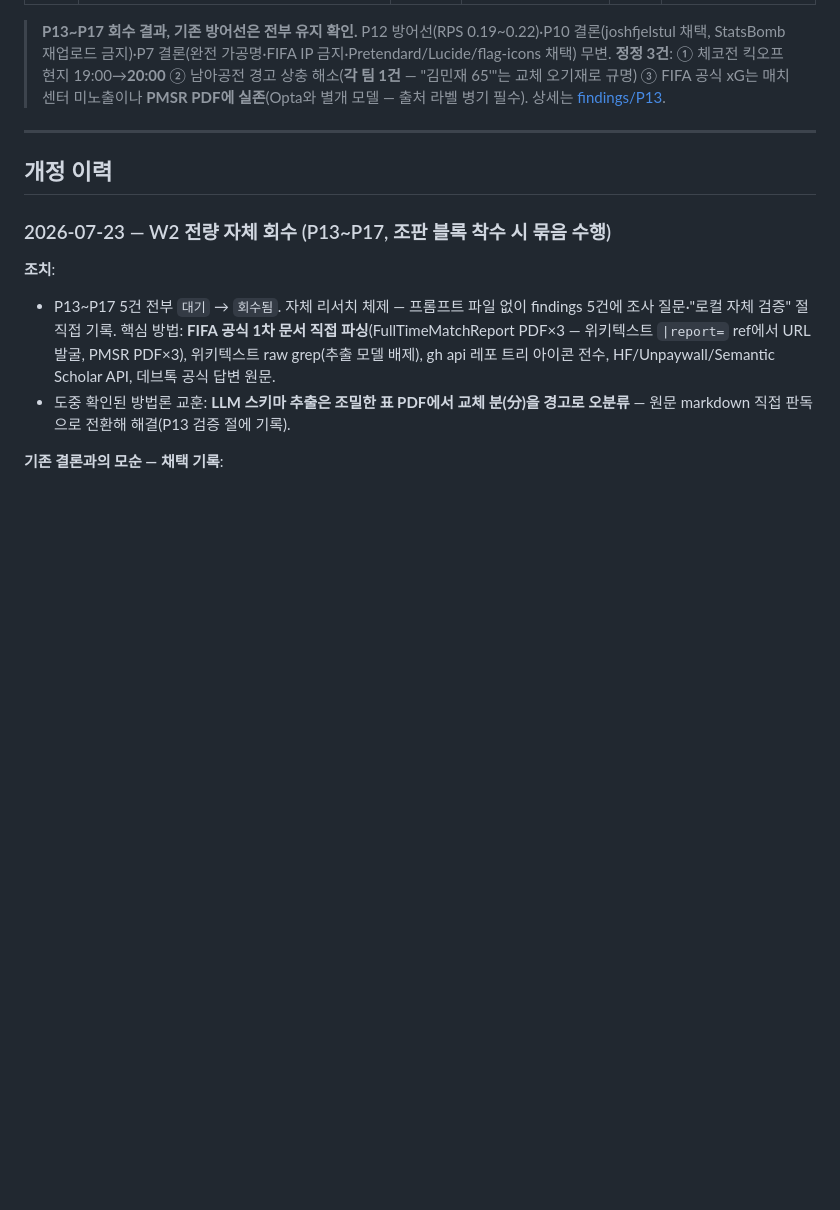
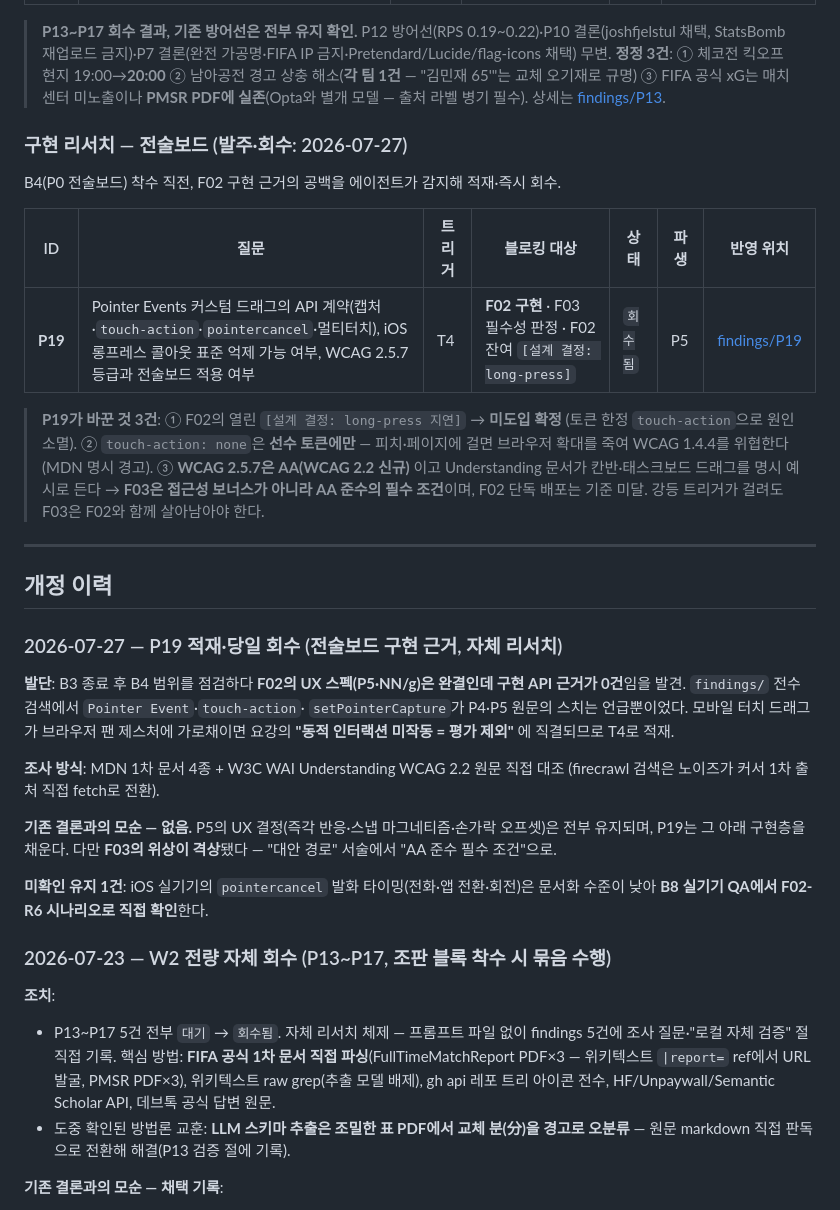
Before and after one commit to Dacon-Organization/World-Cup-Tactics-Web-Service-Challenge, a Markdown page: docs/research/RESEARCH-LOG.md, the part around the change. Rendered like a GitHub page; blank space fills up the shorter version.

Commit message:
docs(research): P19 — Pointer Events 드래그 구현 근거·모바일 함정·WCAG 2.5.7 (#30)
B4 착수 직전 점검에서 F02의 공백을 발견해 적재·당일 회수했다. P5(NN/g)가
UX 스펙을 완결 수준으로 확정했지만 구현 API 근거는 0건이었다 — findings
전수 검색에서 Pointer Event·touch-action·setPointerCapture가 스치는
언급뿐. 모바일 터치 드래그가 브라우저 팬 제스처에 가로채이면 요강의
"동적 인터랙션 미작동 = 평가 제외"에 직결되므로 T4로 판정했다.

조사는 MDN 1차 문서 4종 + W3C WAI Understanding WCAG 2.2 원문 직접 대조.

## 이 조사가 바꾼 것 3건

- F02 잔여 `[설계 결정: long-press 지연]` → **미도입 확정**. 걱정의 원인
  ("스크롤하려다 토큰이 끌려온다")이 토큰 한정 touch-action으로 소멸한다.
  지연을 더하면 P5가 확정한 즉각 반응을 스스로 깬다
- `touch-action: none`은 **선수 토큰에만**. 피치·페이지에 걸면 브라우저
  확대를 저해해 저시력 사용자를 막는다(MDN 명시 경고 · WCAG 1.4.4).
  드래그를 살리려다 확대를 죽이는 교환은 허용하지 않는다
- **WCAG 2.5.7은 AA**(2.2 신규)이고 Understanding 문서가 칸반·태스크보드
  드래그를 명시 예시로 든다 → **F03은 접근성 보너스가 아니라 AA 준수의
  필수 조건**이며 F02 단독 배포는 기준 미달. 강등 트리거가 걸려도 F03은
  F02와 함께 살아남아야 한다

## 그 외 구현 계약 4건 (B4가 체크리스트로 소비)

- setPointerCapture는 DOM 이동 **후에** 호출 (MDN 명시) · NotFoundError 방어
- 캡처 중 pointerenter/leave가 발화하지 않는다 → 드롭존 하이라이트는 좌표 판정
- isPrimary가 F02-R7(멀티터치 무시)의 구현 지점
- touch-action은 CSS 정적 선언 강제 — 제스처 시작 후 변경은 무효

미확인 유지 1건: iOS 실기기의 pointercancel 발화 타이밍은 문서화 수준이
낮아 B8 실기기 QA에서 F02-R6 시나리오로 직접 확인한다.

Co-authored-by: Claude Opus 5 <noreply@anthropic.com>

```diff
--- a/docs/research/RESEARCH-LOG.md
+++ b/docs/research/RESEARCH-LOG.md
@@ -96,9 +96,41 @@ W1 회수 시 파생된 **비블로킹 잔여 미확인**을 적재했다가 조
 
 > **P13~P17 회수 결과, 기존 방어선은 전부 유지 확인.** P12 방어선(RPS 0.19~0.22)·P10 결론(joshfjelstul 채택, StatsBomb 재업로드 금지)·P7 결론(완전 가공명·FIFA IP 금지·Pretendard/Lucide/flag-icons 채택) 무변. **정정 3건**: ① 체코전 킥오프 현지 19:00→**20:00** ② 남아공전 경고 상충 해소(**각 팀 1건** — "김민재 65'"는 교체 오기재로 규명) ③ FIFA 공식 xG는 매치센터 미노출이나 **PMSR PDF에 실존**(Opta와 별개 모델 — 출처 라벨 병기 필수). 상세는 [findings/P13](findings/P13-경기팩트최종확정.md).
 
+### 구현 리서치 — 전술보드 (발주·회수: 2026-07-27)
+
+B4(P0 전술보드) 착수 직전, F02 구현 근거의 공백을 에이전트가 감지해 적재·즉시 회수.
+
+| ID | 질문 | 트리거 | 블로킹 대상 | 상태 | 파생 | 반영 위치 |
+|---|---|---|---|---|---|---|
+| **P19** | Pointer Events 커스텀 드래그의 API 계약(캡처·`touch-action`·`pointercancel`·멀티터치), iOS 롱프레스 콜아웃 표준 억제 가능 여부, WCAG 2.5.7 등급과 전술보드 적용 여부 | T4 | **F02 구현** · F03 필수성 판정 · F02 잔여 `[설계 결정: long-press]` | `회수됨` | P5 | [findings/P19](findings/P19-포인터드래그구현.md) |
+
+> **P19가 바꾼 것 3건**: ① F02의 열린 `[설계 결정: long-press 지연]` → **미도입 확정**
+> (토큰 한정 `touch-action`으로 원인 소멸). ② `touch-action: none`은 **선수 토큰에만** —
+> 피치·페이지에 걸면 브라우저 확대를 죽여 WCAG 1.4.4를 위협한다(MDN 명시 경고).
+> ③ **WCAG 2.5.7은 AA(WCAG 2.2 신규)** 이고 Understanding 문서가 칸반·태스크보드 드래그를
+> 명시 예시로 든다 → **F03은 접근성 보너스가 아니라 AA 준수의 필수 조건**이며, F02 단독
+> 배포는 기준 미달. 강등 트리거가 걸려도 F03은 F02와 함께 살아남아야 한다.
+
 ---
 
 ## 개정 이력
+
+### 2026-07-27 — P19 적재·당일 회수 (전술보드 구현 근거, 자체 리서치)
+
+**발단**: B3 종료 후 B4 범위를 점검하다 **F02의 UX 스펙(P5·NN/g)은 완결인데 구현 API
+근거가 0건**임을 발견. `findings/` 전수 검색에서 `Pointer Event`·`touch-action`·
+`setPointerCapture`가 P4·P5 원문의 스치는 언급뿐이었다. 모바일 터치 드래그가 브라우저
+팬 제스처에 가로채이면 요강의 **"동적 인터랙션 미작동 = 평가 제외"** 에 직결되므로 T4로 적재.
+
+**조사 방식**: MDN 1차 문서 4종 + W3C WAI Understanding WCAG 2.2 원문 직접 대조
+(firecrawl 검색은 노이즈가 커서 1차 출처 직접 fetch로 전환).
+
+**기존 결론과의 모순 — 없음.** P5의 UX 결정(즉각 반응·스냅 마그네티즘·손가락 오프셋)은
+전부 유지되며, P19는 그 아래 구현층을 채운다. 다만 **F03의 위상이 격상**됐다 — "대안 경로"
+서술에서 "AA 준수 필수 조건"으로.
+
+**미확인 유지 1건**: iOS 실기기의 `pointercancel` 발화 타이밍(전화·앱 전환·회전)은 문서화
+수준이 낮아 **B8 실기기 QA에서 F02-R6 시나리오로 직접 확인**한다.
 
 ### 2026-07-23 — W2 전량 자체 회수 (P13~P17, 조판 블록 착수 시 묶음 수행)
 
```
Also changed, not shown: 1 other file.
